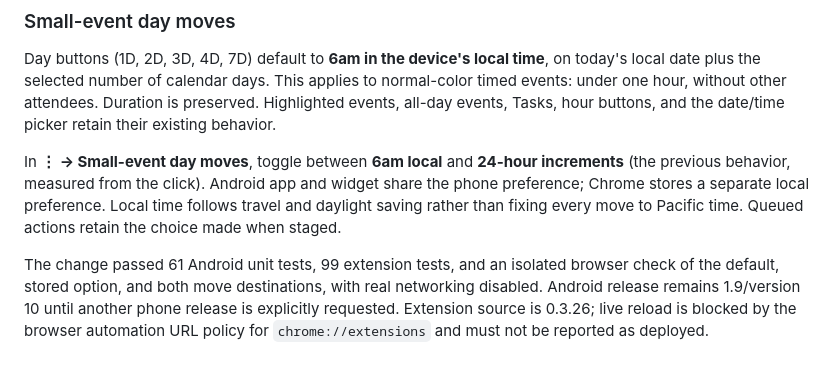
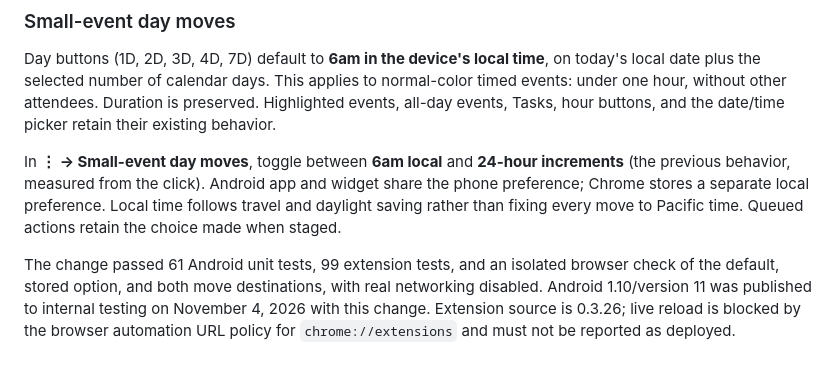
Before and after one commit to NoaNadeem/notification_manager, a Markdown page: README.md, the part around the change. GitHub-like rendering.

Commit message:
Record Android 1.10 internal testing publication

```diff
--- a/README.md
+++ b/README.md
@@ -79,4 +79,4 @@ Day buttons (1D, 2D, 3D, 4D, 7D) default to **6am in the device's local time**,
 
 In **⋮ → Small-event day moves**, toggle between **6am local** and **24-hour increments** (the previous behavior, measured from the click). Android app and widget share the phone preference; Chrome stores a separate local preference. Local time follows travel and daylight saving rather than fixing every move to Pacific time. Queued actions retain the choice made when staged.
 
-The change passed 61 Android unit tests, 99 extension tests, and an isolated browser check of the default, stored option, and both move destinations, with real networking disabled. Android release remains 1.9/version 10 until another phone release is explicitly requested. Extension source is 0.3.26; live reload is blocked by the browser automation URL policy for `chrome://extensions` and must not be reported as deployed.
+The change passed 61 Android unit tests, 99 extension tests, and an isolated browser check of the default, stored option, and both move destinations, with real networking disabled. Android 1.10/version 11 was published to internal testing on November 4, 2026 with this change. Extension source is 0.3.26; live reload is blocked by the browser automation URL policy for `chrome://extensions` and must not be reported as deployed.
```
Also changed, not shown: docs/PUBLISHING.md (+10 -1 lines), docs/agent-handoff.md (+2 -2 lines).
